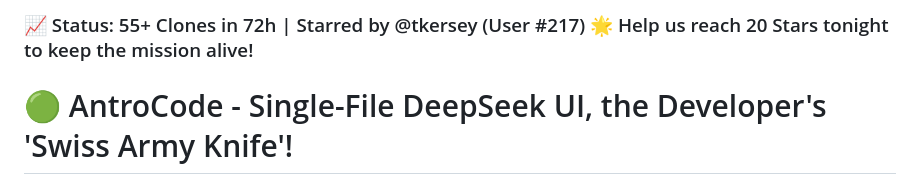
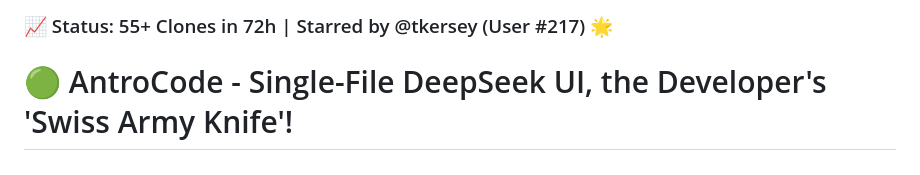
Before and after one commit to AntroMind/antrocode, a Markdown page: README.md, the part around the change. GitHub-like rendering.

```diff
--- a/README.md
+++ b/README.md
@@ -1,5 +1,4 @@
-### 📈 Status: 55+ Clones in 72h | Starred by @tkersey (User #217) 🌟 Help us reach 20 Stars tonight to keep the mission alive!
-
+### 📈 Status: 55+ Clones in 72h | Starred by @tkersey (User #217) 🌟
 
 # 🟢 AntroCode - Single-File DeepSeek UI, the Developer's 'Swiss Army Knife'!
 ![Version](https://img.shields.io/badge/version-1-00FFAA?style=for-the-badge&logoColor=black)
```
